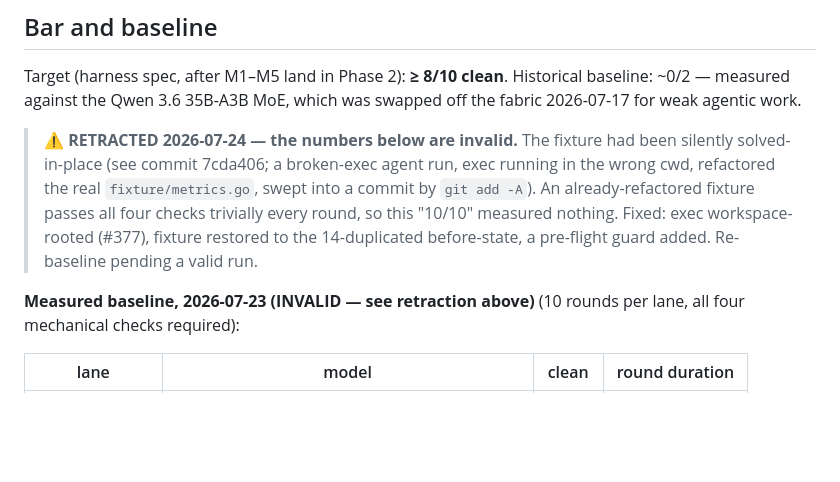
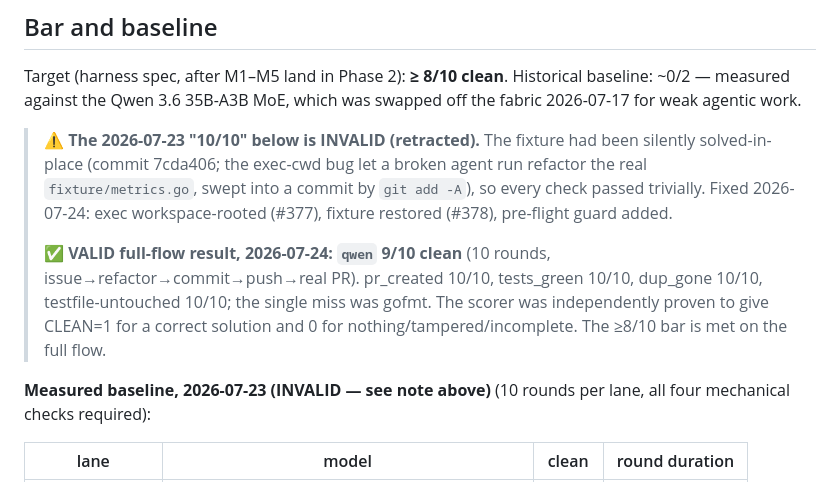
Before and after one commit to sovereignty-labs/hirdforge, a Markdown page: bench/builder/README.md, the part around the change. Rendered like a GitHub page; blank space fills up the shorter version.

```diff
--- a/bench/builder/README.md
+++ b/bench/builder/README.md
@@ -78,15 +78,19 @@ Target (harness spec, after M1–M5 land in Phase 2): **≥ 8/10 clean**.
 Historical baseline: ~0/2 — measured against the Qwen 3.6 35B-A3B MoE, which
 was swapped off the fabric 2026-07-17 for weak agentic work.
 
-> **⚠️ RETRACTED 2026-07-24 — the numbers below are invalid.** The fixture had
-> been silently solved-in-place (see commit 7cda406; a broken-exec agent run,
-> exec running in the wrong cwd, refactored the real `fixture/metrics.go`, swept
-> into a commit by `git add -A`). An already-refactored fixture passes all four
-> checks trivially every round, so this "10/10" measured nothing. Fixed: exec
-> workspace-rooted (#377), fixture restored to the 14-duplicated before-state, a
-> pre-flight guard added. Re-baseline pending a valid run.
+> **⚠️ The 2026-07-23 "10/10" below is INVALID (retracted).** The fixture had
+> been silently solved-in-place (commit 7cda406; the exec-cwd bug let a broken
+> agent run refactor the real `fixture/metrics.go`, swept into a commit by
+> `git add -A`), so every check passed trivially. Fixed 2026-07-24: exec
+> workspace-rooted (#377), fixture restored (#378), pre-flight guard added.
+>
+> **✅ VALID full-flow result, 2026-07-24: `qwen` 9/10 clean** (10 rounds,
+> issue→refactor→commit→push→real PR). pr_created 10/10, tests_green 10/10,
+> dup_gone 10/10, testfile-untouched 10/10; the single miss was gofmt. The scorer
+> was independently proven to give CLEAN=1 for a correct solution and 0 for
+> nothing/tampered/incomplete. The ≥8/10 bar is met on the full flow.
 
-**Measured baseline, 2026-07-23 (INVALID — see retraction above)** (10
+**Measured baseline, 2026-07-23 (INVALID — see note above)** (10
 rounds per lane, all four mechanical checks required):
 
 | lane | model | clean | round duration |
```
Also changed, not shown: docs/DECISIONS.md (+13 -11 lines).
